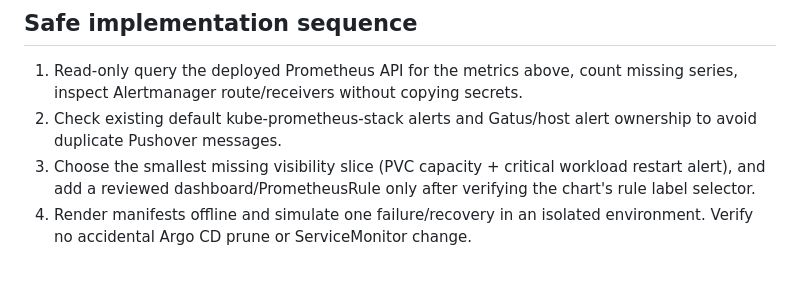
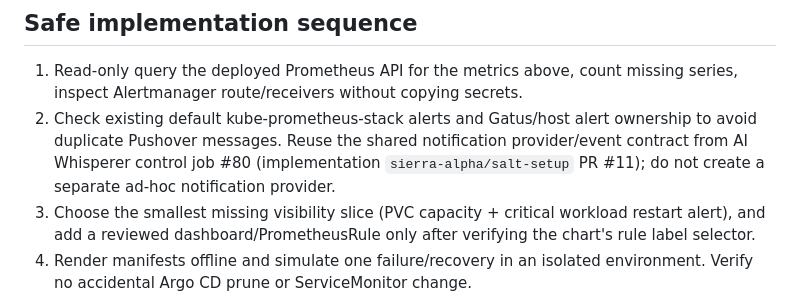
Before and after one commit to sierra-alpha/argocd-auto-deploy-apps, a Markdown page: docs/k3s-observability-coverage-audit.md, the part around the change. Rendered like a GitHub page; blank space fills up the shorter version.

Commit message:
docs: coordinate K3s alerts with shared Pushover provider job 80

```diff
--- a/docs/k3s-observability-coverage-audit.md
+++ b/docs/k3s-observability-coverage-audit.md
@@ -52,7 +52,10 @@ preferences before applying. Use warning vs critical severity and a bounded
 1. Read-only query the deployed Prometheus API for the metrics above, count
    missing series, inspect Alertmanager route/receivers without copying secrets.
 2. Check existing default kube-prometheus-stack alerts and Gatus/host alert
-   ownership to avoid duplicate Pushover messages.
+   ownership to avoid duplicate Pushover messages. Reuse the shared
+   notification provider/event contract from AI Whisperer control job #80
+   (implementation `sierra-alpha/salt-setup` PR #11); do not create a
+   separate ad-hoc notification provider.
 3. Choose the smallest missing visibility slice (PVC capacity + critical
    workload restart alert), and add a reviewed dashboard/PrometheusRule only
    after verifying the chart's rule label selector.
```
